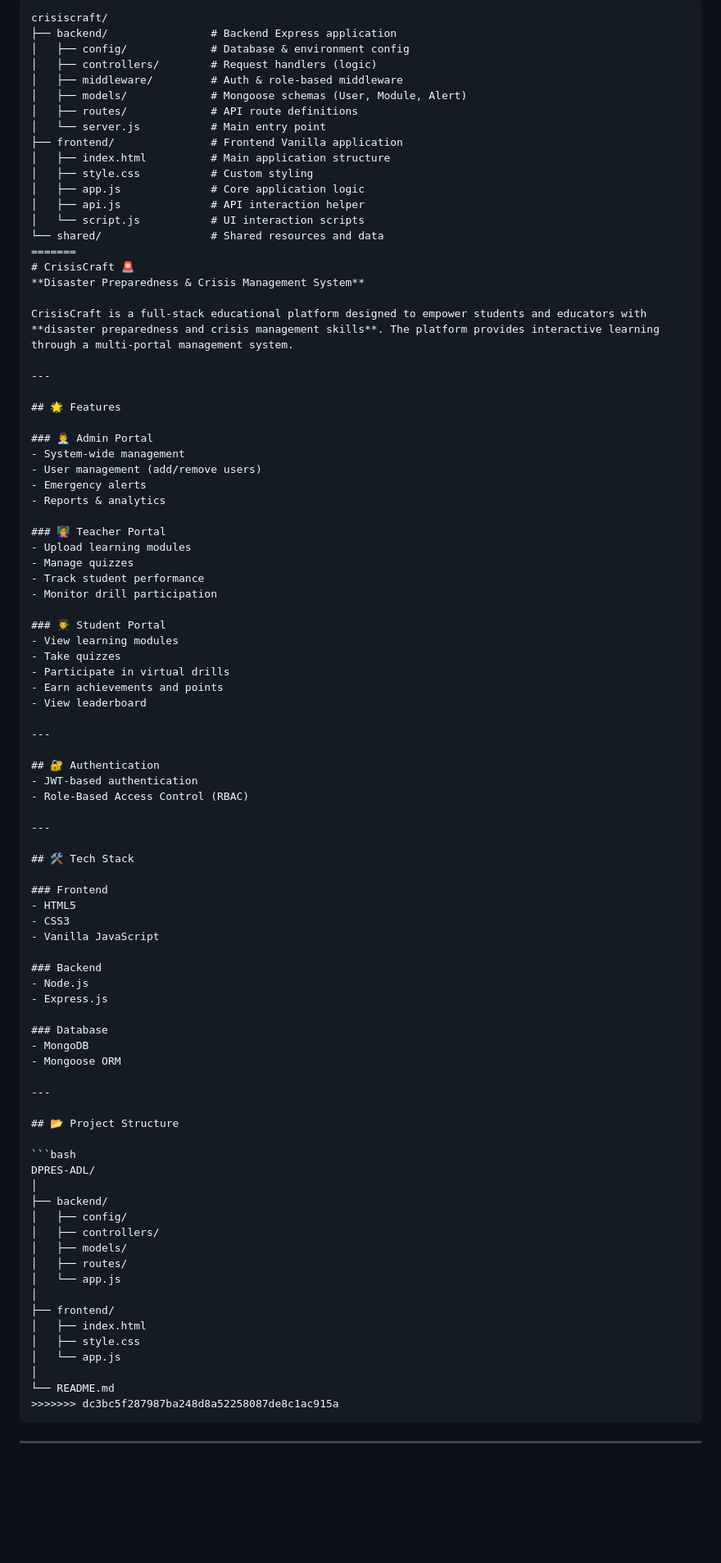
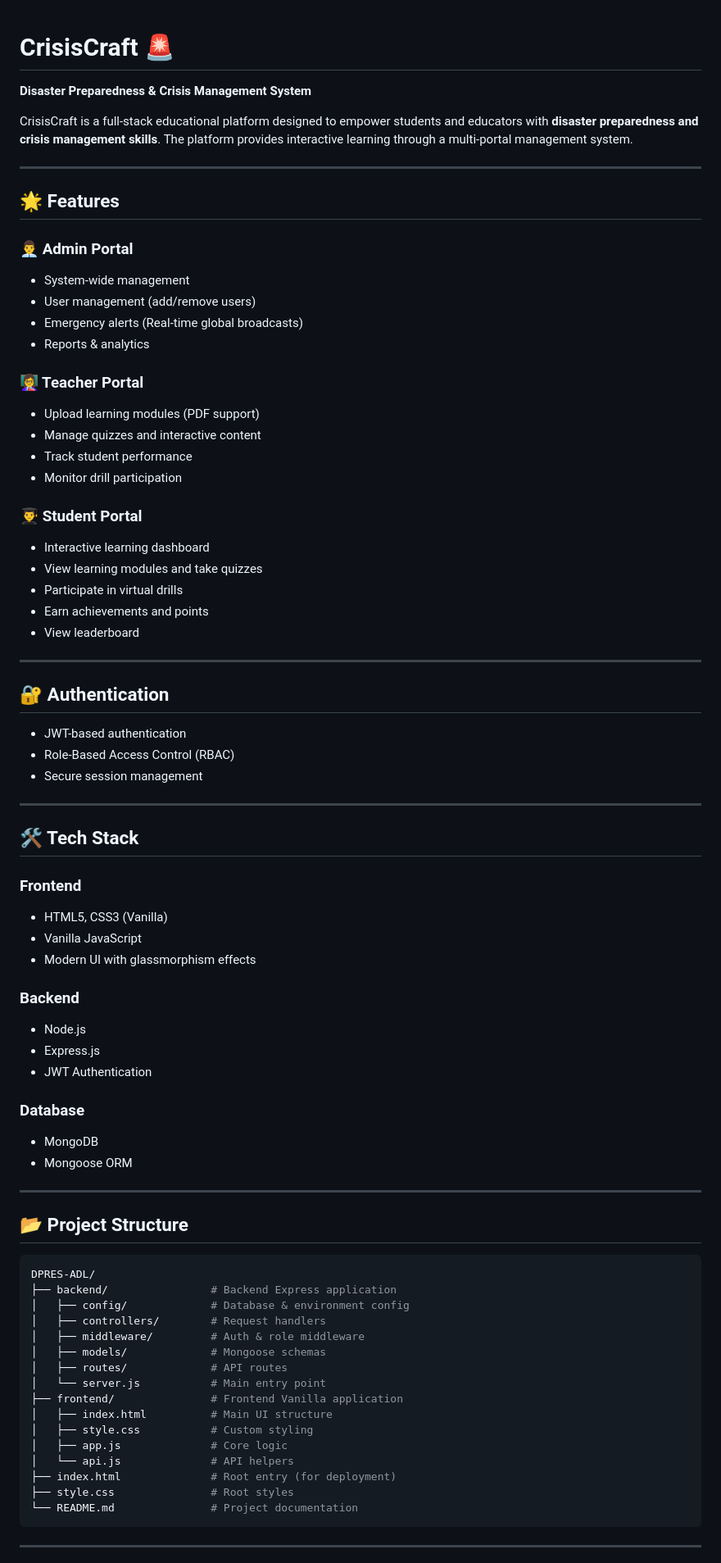
Before and after one commit to Avanthika321/DPRES-ADL, a Markdown page: README.md, the part around one of its changes. Shown at 82% size. GitHub-like rendering; blank space fills up the shorter version.

Commit message:
fix: resolve README.md merge conflict markers

````diff
--- a/README.md
+++ b/README.md
@@ -79,20 +1,3 @@ CrisisCraft is a full-stack educational platform designed to empower students an
-```text
-crisiscraft/
-├── backend/                # Backend Express application
-│   ├── config/             # Database & environment config
-│   ├── controllers/        # Request handlers (logic)
-│   ├── middleware/         # Auth & role-based middleware
-│   ├── models/             # Mongoose schemas (User, Module, Alert)
-│   ├── routes/             # API route definitions
-│   └── server.js           # Main entry point
-├── frontend/               # Frontend Vanilla application
-│   ├── index.html          # Main application structure
-│   ├── style.css           # Custom styling
-│   ├── app.js              # Core application logic
-│   ├── api.js              # API interaction helper
-│   └── script.js           # UI interaction scripts
-└── shared/                 # Shared resources and data
-=======
 # CrisisCraft 🚨
 **Disaster Preparedness & Crisis Management System**
 
@@ -105,18 +10,18 @@ CrisisCraft is a full-stack educational platform designed to empower students an
 ### 👨‍💼 Admin Portal
 - System-wide management
 - User management (add/remove users)
-- Emergency alerts
+- Emergency alerts (Real-time global broadcasts)
 - Reports & analytics
 
 ### 👩‍🏫 Teacher Portal
-- Upload learning modules
-- Manage quizzes
+- Upload learning modules (PDF support)
+- Manage quizzes and interactive content
 - Track student performance
 - Monitor drill participation
 
 ### 👨‍🎓 Student Portal
-- View learning modules
-- Take quizzes
+- Interactive learning dashboard
+- View learning modules and take quizzes
 - Participate in virtual drills
 - Earn achievements and points
 - View leaderboard
@@ -126,19 +31,21 @@ CrisisCraft is a full-stack educational platform designed to empower students an
 ## 🔐 Authentication
 - JWT-based authentication
 - Role-Based Access Control (RBAC)
+- Secure session management
 
 ---
 
 ## 🛠️ Tech Stack
 
 ### Frontend
-- HTML5
-- CSS3
+- HTML5, CSS3 (Vanilla)
 - Vanilla JavaScript
+- Modern UI with glassmorphism effects
 
 ### Backend
 - Node.js
 - Express.js
+- JWT Authentication
 
 ### Database
 - MongoDB
@@ -150,21 +57,21 @@ CrisisCraft is a full-stack educational platform designed to empower students an
 
 ```bash
 DPRES-ADL/
-│
-├── backend/
-│   ├── config/
-│   ├── controllers/
-│   ├── models/
-│   ├── routes/
-│   └── app.js
-│
-├── frontend/
-│   ├── index.html
-│   ├── style.css
-│   └── app.js
-│
-└── README.md
->>>>>>> dc3bc5f287987ba248d8a52258087de8c1ac915a
+├── backend/                # Backend Express application
+│   ├── config/             # Database & environment config
+│   ├── controllers/        # Request handlers
+│   ├── middleware/         # Auth & role middleware
+│   ├── models/             # Mongoose schemas
+│   ├── routes/             # API routes
+│   └── server.js           # Main entry point
+├── frontend/               # Frontend Vanilla application
+│   ├── index.html          # Main UI structure
+│   ├── style.css           # Custom styling
+│   ├── app.js              # Core logic
+│   └── api.js              # API helpers
+├── index.html              # Root entry (for deployment)
+├── style.css               # Root styles
+└── README.md               # Project documentation
 ```
 
 ---
````
Also changed, not shown: other parts of README.md (+27 -136 lines).
